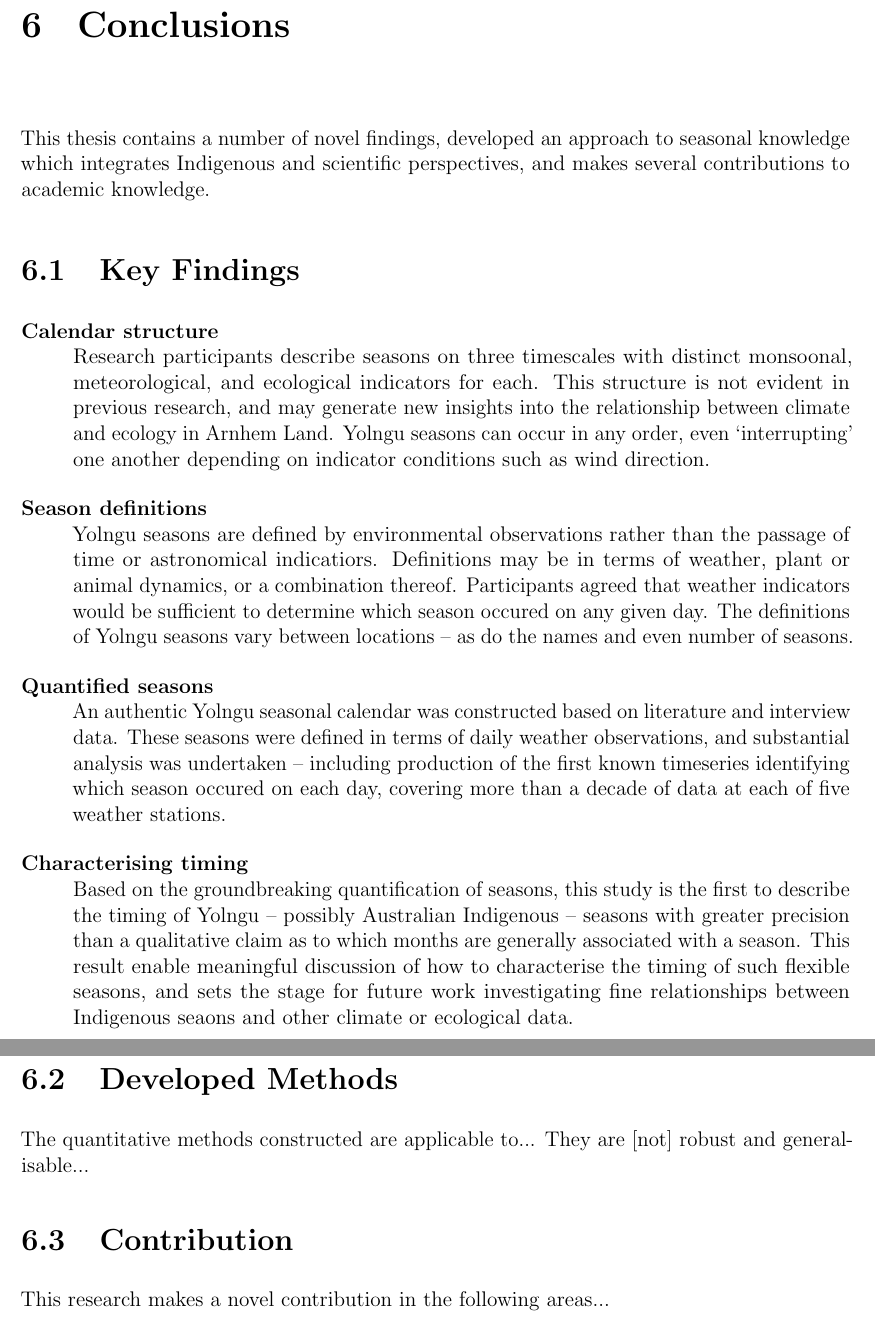
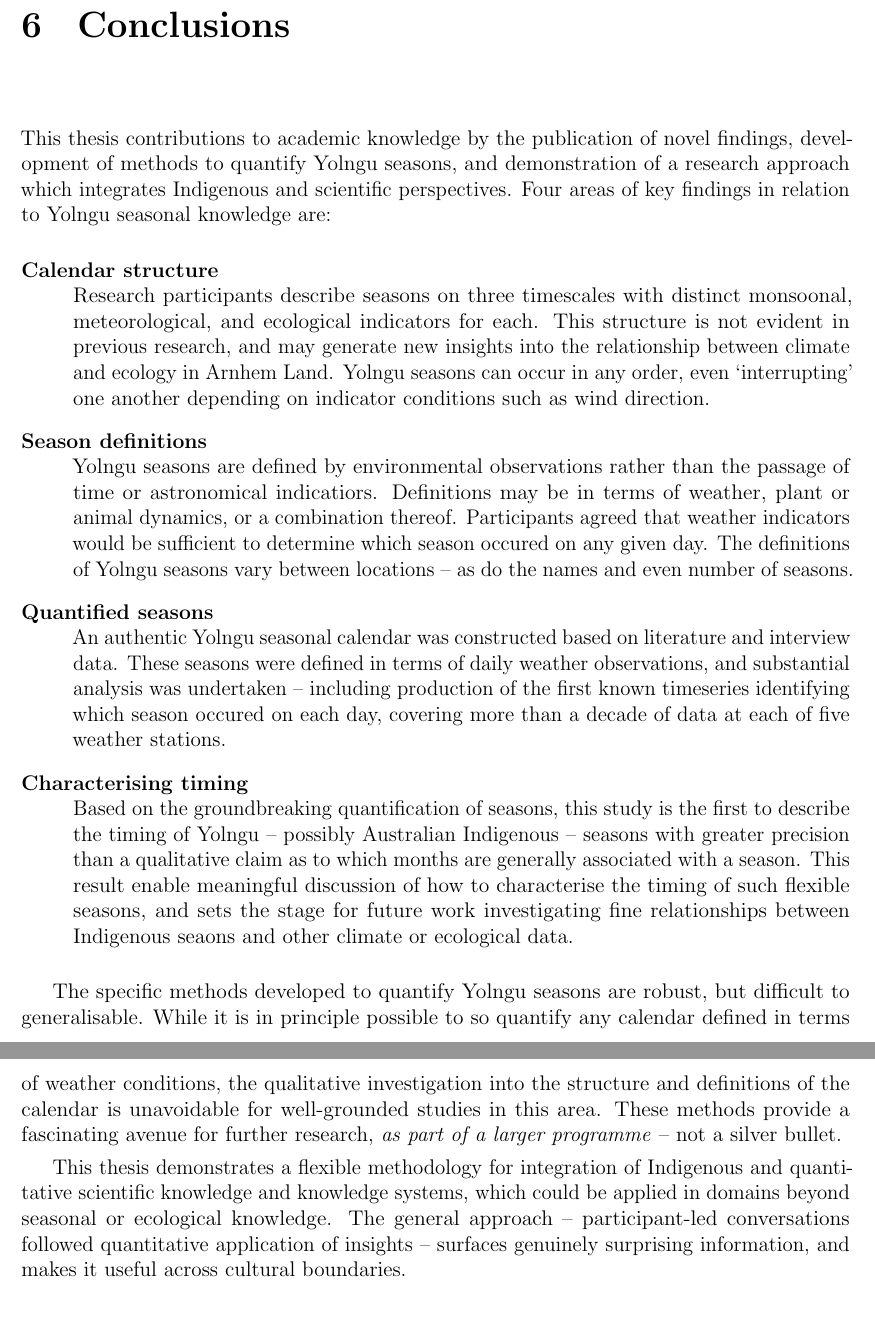
Before and after one commit to Zac-HD/yolngu-seasons-thesis, a LaTeX thesis (tex/thesis.tex, which reads tex/conclusion.tex): two parts of pages 59 and 60 of 68, joined at a grey line, cut so that both start at the same text. Compiled offline with pdfLaTeX.

Commit message:
Complete conclusion
Feels a little short, but I'll see what supervisors say

```diff
--- a/tex/conclusion.tex
+++ b/tex/conclusion.tex
@@ -1,12 +1,11 @@
 \chapter{Conclusions}
 \label{ch:conclusion}
 
-This thesis contains a number of novel findings, developed an approach
-to seasonal knowledge which integrates Indigenous and scientific perspectives,
-and makes several contributions to academic knowledge.
-
-
-\section{Key Findings}
+This thesis contributions to academic knowledge by the publication of novel
+findings, development of methods to quantify Yolngu seasons, and demonstration
+of a research approach which integrates Indigenous and scientific perspectives.
+%
+Four areas of key findings in relation to Yolngu seasonal knowledge are:
 
 \begin{description}
 \item[Calendar structure]
@@ -42,15 +41,20 @@ and makes several contributions to academic knowledge.
     discussion of how to characterise the timing of such flexible seasons,
     and sets the stage for future work investigating fine relationships between
     Indigenous seaons and other climate or ecological data.
-
 \end{description}
 
 
-\section{Developed Methods}
-The quantitative methods constructed are applicable to...
-They are [not] robust and generalisable...
+The specific methods developed to quantify Yolngu seasons are robust, but
+difficult to generalisable.  While it is in principle possible to so quantify
+any calendar defined in terms of weather conditions, the qualitative
+investigation into the structure and definitions of the calendar is unavoidable
+for well-grounded studies in this area.  These methods provide a fascinating
+avenue for further research, \emph{as part of a larger programme} -- not a
+silver bullet.
 
-
-
-\section{Contribution}
-This research makes a novel contribution in the following areas...
+This thesis demonstrates a flexible methodology for integration
+of Indigenous and quantitative scientific knowledge and knowledge systems,
+which could be applied in domains beyond seasonal or ecological knowledge.
+The general approach -- participant-led conversations followed quantitative
+application of insights -- surfaces genuinely surprising information, and
+makes it useful across cultural boundaries.
```
